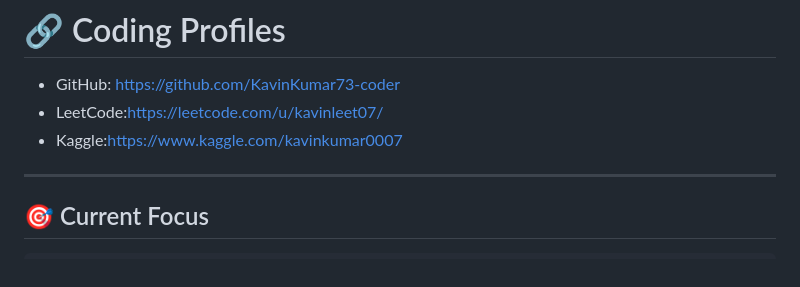
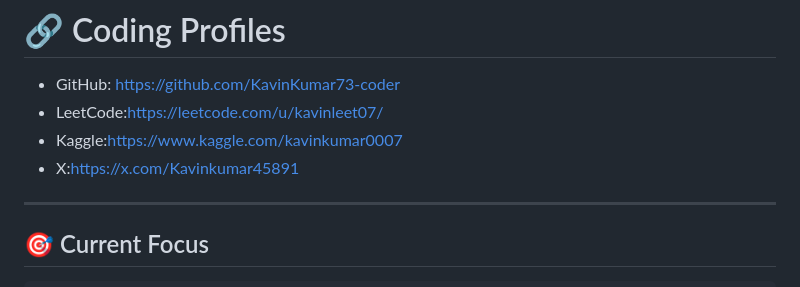
Before and after one commit to KavinKumar73-coder/KavinKumar73-coder, a Markdown page: README.md, the part around the change. Drawn GitHub-style.

```diff
--- a/README.md
+++ b/README.md
@@ -118,6 +118,7 @@ A collection of my daily LeetCode practice solutions focused on improving:
 - GitHub: https://github.com/KavinKumar73-coder
 - LeetCode:https://leetcode.com/u/kavinleet07/
 - Kaggle:https://www.kaggle.com/kavinkumar0007
+- X:https://x.com/Kavinkumar45891
 
 ---
 ## 🎯 Current Focus
```
